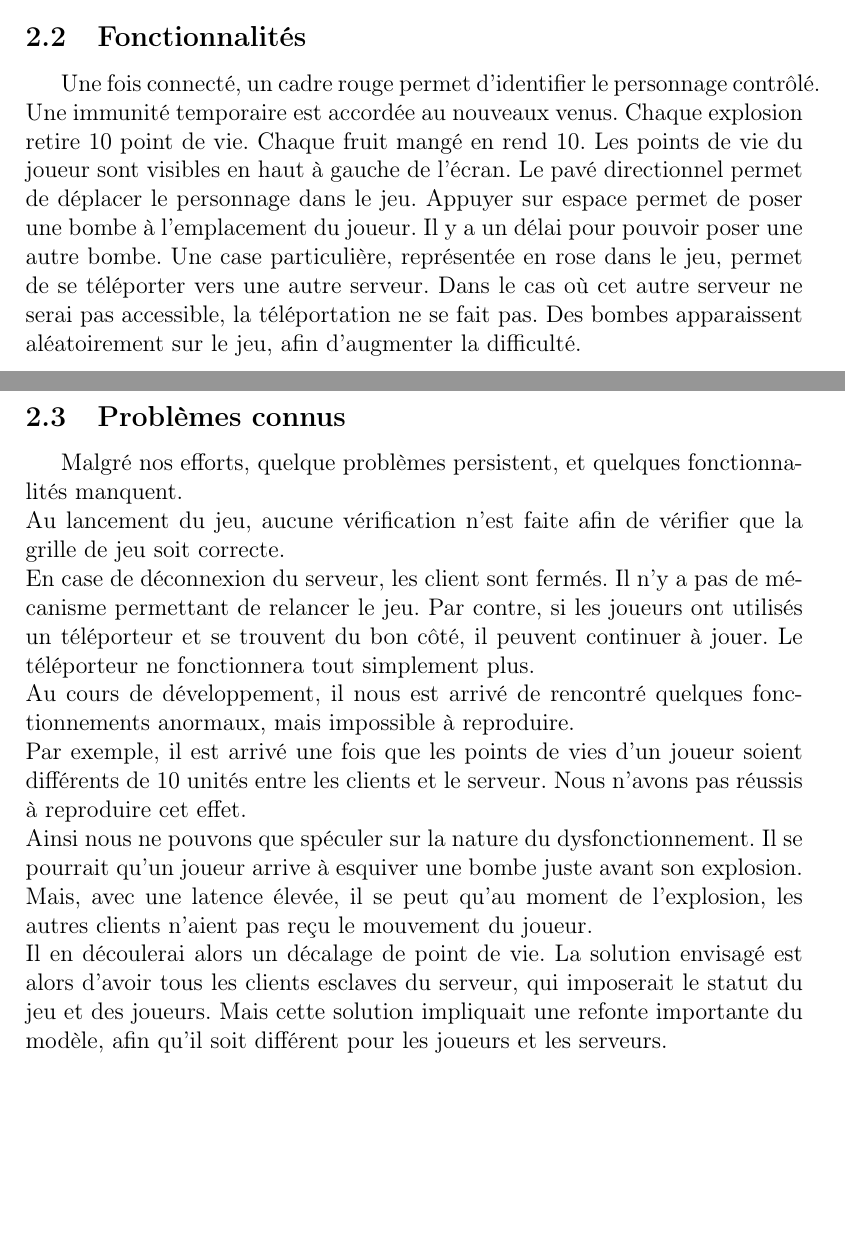
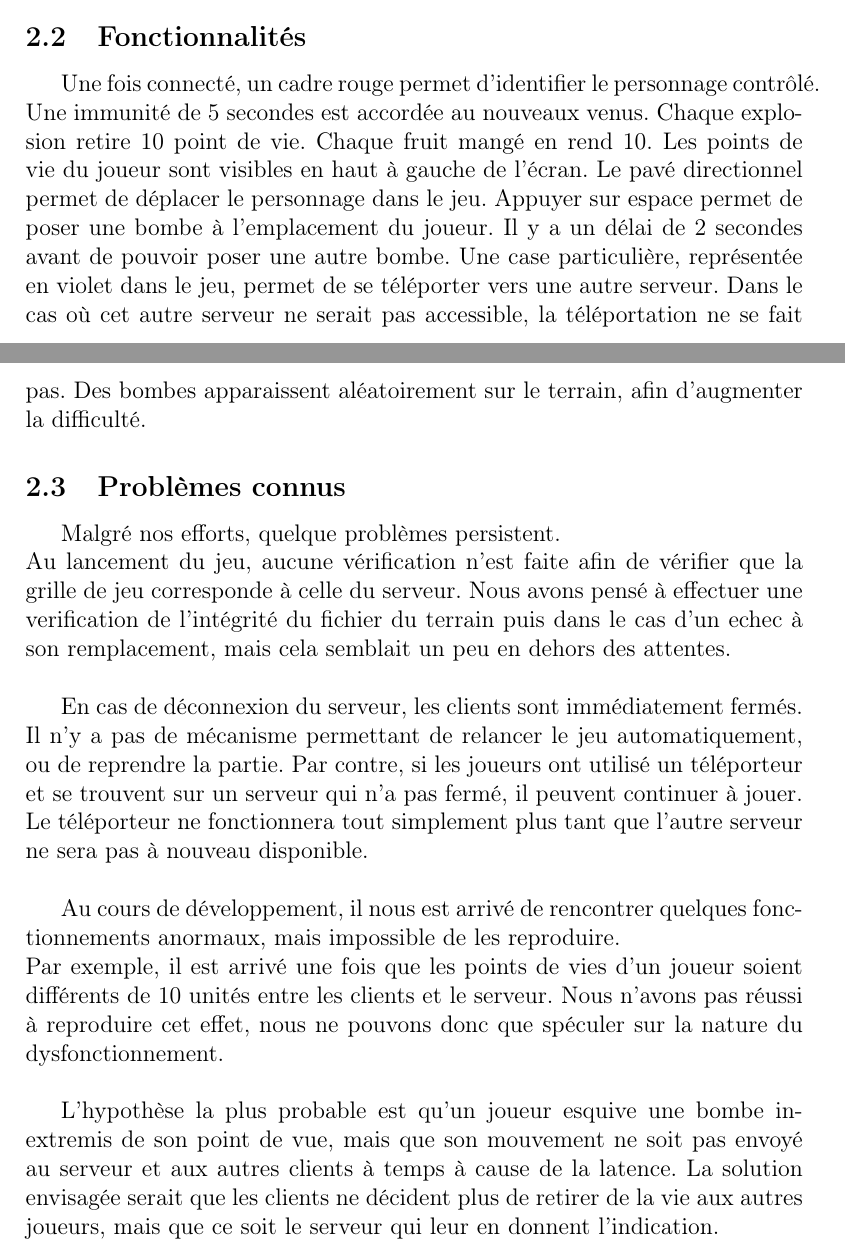
Before and after one commit to Adrriii/Bomberman, a LaTeX document (rapport/rapport.tex): two parts of pages 3 and 4 of 6, joined at a grey line, cut so that both start at the same text, the shorter picture padded with empty space. Compiled offline with pdfLaTeX.

Commit message:
reformulations

```diff
--- a/rapport/rapport.tex
+++ b/rapport/rapport.tex
@@ -39,24 +39,25 @@ Pour démarrer un serveur manuellement ou en rejoindre un, les commandes de base
 
 Attention cependant, pour que le téléporteur fonctionne, il est nécessaire d'utiliser les ports 7777 et 7778.
 \subsection{Fonctionnalités}
-Une fois connecté, un cadre rouge permet d'identifier le personnage contrôlé. Une immunité temporaire est accordée au nouveaux venus. Chaque explosion retire 10 point de vie. Chaque fruit mangé en rend 10. Les points de vie du joueur sont visibles en haut à gauche de l'écran. Le pavé directionnel permet de déplacer le personnage dans le jeu. Appuyer sur espace permet de poser une bombe à l'emplacement du joueur. Il y a un délai pour pouvoir poser une autre bombe.
-Une case particulière, représentée en rose dans le jeu, permet de se téléporter vers une autre serveur.
-Dans le cas où cet autre serveur ne serai pas accessible, la téléportation ne se fait pas.
-Des bombes apparaissent aléatoirement sur le jeu, afin d'augmenter la difficulté.
+Une fois connecté, un cadre rouge permet d'identifier le personnage contrôlé. Une immunité de 5 secondes est accordée au nouveaux venus. Chaque explosion retire 10 point de vie. Chaque fruit mangé en rend 10. Les points de vie du joueur sont visibles en haut à gauche de l'écran. Le pavé directionnel permet de déplacer le personnage dans le jeu. Appuyer sur espace permet de poser une bombe à l'emplacement du joueur. Il y a un délai de 2 secondes avant de pouvoir poser une autre bombe.
+Une case particulière, représentée en violet dans le jeu, permet de se téléporter vers une autre serveur.
+Dans le cas où cet autre serveur ne serait pas accessible, la téléportation ne se fait pas.
+Des bombes apparaissent aléatoirement sur le terrain, afin d'augmenter la difficulté.
 
 \subsection{Problèmes connus}
-Malgré nos efforts, quelque problèmes persistent, et quelques fonctionnalités manquent.\\
-Au lancement du jeu, aucune vérification n'est faite afin de vérifier que la grille de jeu soit correcte.\\
-En case de déconnexion du serveur, les client sont fermés. Il n'y a pas de mécanisme permettant de relancer le jeu.
-Par contre, si les joueurs ont utilisés un téléporteur et se trouvent du bon côté, il peuvent continuer à jouer. Le téléporteur ne fonctionnera tout simplement plus.
+Malgré nos efforts, quelque problèmes persistent.\\
+Au lancement du jeu, aucune vérification n'est faite afin de vérifier que la grille de jeu corresponde à celle du serveur. Nous avons pensé à effectuer une verification de l'intégrité du fichier du terrain puis dans le cas d'un echec à son remplacement, mais cela semblait un peu en dehors des attentes.
 \\
-Au cours de développement, il nous est arrivé de rencontré quelques fonctionnements anormaux, mais impossible à reproduire.\\
-Par exemple, il est arrivé une fois que les points de vies d'un joueur soient différents de 10 unités entre les clients et le serveur. Nous n'avons pas réussis à reproduire cet effet.\\
-Ainsi nous ne pouvons que spéculer sur la nature du dysfonctionnement.
-Il se pourrait qu'un joueur arrive à esquiver une bombe juste avant son explosion.\\
-Mais, avec une latence élevée, il se peut qu'au moment de l'explosion, les autres clients n'aient pas reçu le mouvement du joueur.\\
-Il en découlerai alors un décalage de point de vie.
-La solution envisagé est alors d'avoir tous les clients esclaves du serveur, qui imposerait le statut du jeu et des joueurs. Mais cette solution impliquait une refonte importante du modèle, afin qu'il soit différent pour les joueurs et les serveurs.
+
+En cas de déconnexion du serveur, les clients sont immédiatement fermés. Il n'y a pas de mécanisme permettant de relancer le jeu automatiquement, ou de reprendre la partie.
+Par contre, si les joueurs ont utilisé un téléporteur et se trouvent sur un serveur qui n'a pas fermé, il peuvent continuer à jouer. Le téléporteur ne fonctionnera tout simplement plus tant que l'autre serveur ne sera pas à nouveau disponible.
+\\
+
+Au cours de développement, il nous est arrivé de rencontrer quelques fonctionnements anormaux, mais impossible de les reproduire.\\
+Par exemple, il est arrivé une fois que les points de vies d'un joueur soient différents de 10 unités entre les clients et le serveur. Nous n'avons pas réussi à reproduire cet effet, nous ne pouvons donc que spéculer sur la nature du dysfonctionnement. \\
+
+L'hypothèse la plus probable est qu'un joueur esquive une bombe in-extremis de son point de vue, mais que son mouvement ne soit pas envoyé au serveur et aux autres clients à temps à cause de la latence.
+La solution envisagée serait que les clients ne décident plus de retirer de la vie aux autres joueurs, mais que ce soit le serveur qui leur en donnent l'indication.
 \newpage
 
 \section{Architecture et Implémentation}
```
